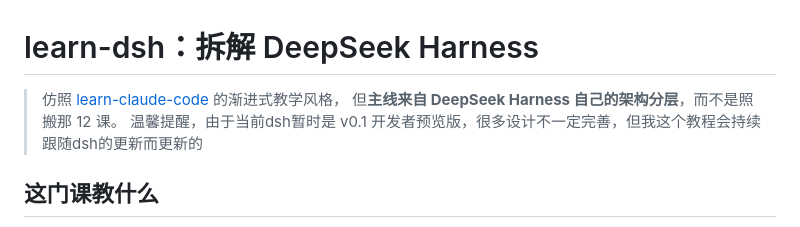
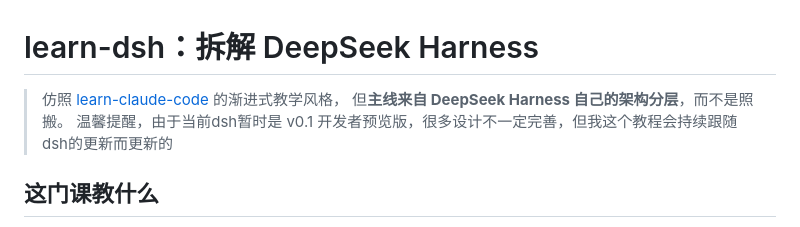
Before and after one commit to onychen/learn-dsh, a Markdown page: README.md, the part around the change. GitHub-like rendering.

```diff
--- a/README.md
+++ b/README.md
@@ -1,7 +1,7 @@
 # learn-dsh：拆解 DeepSeek Harness
 
 > 仿照 [learn-claude-code](https://github.com/shareAI-lab/learn-claude-code) 的渐进式教学风格，
-> 但**主线来自 DeepSeek Harness 自己的架构分层**，而不是照搬那 12 课。
+> 但**主线来自 DeepSeek Harness 自己的架构分层**，而不是照搬。
 > 温馨提醒，由于当前dsh暂时是 v0.1 开发者预览版，很多设计不一定完善，但我这个教程会持续跟随dsh的更新而更新的
 
 ## 这门课教什么
```
